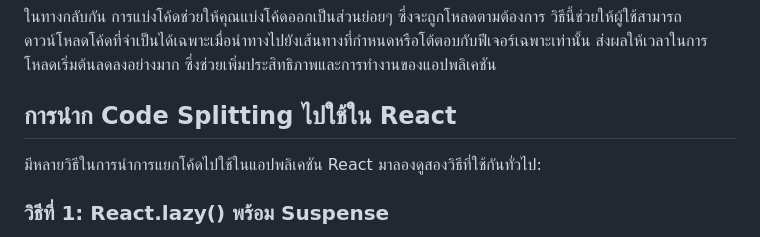
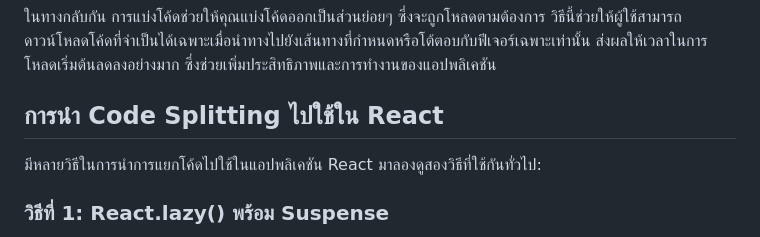
Before and after one commit to nanSennalabs/react-memorisation, a Markdown page: README.md, the part around the change. GitHub-like rendering.

```diff
--- a/README.md
+++ b/README.md
@@ -228,7 +228,7 @@ code splitting เป็นเทคนิคสำคัญในการพ
 
 ในทางกลับกัน การแบ่งโค้ดช่วยให้คุณแบ่งโค้ดออกเป็นส่วนย่อยๆ ซึ่งจะถูกโหลดตามต้องการ วิธีนี้ช่วยให้ผู้ใช้สามารถดาวน์โหลดโค้ดที่จำเป็นได้เฉพาะเมื่อนำทางไปยังเส้นทางที่กำหนดหรือโต้ตอบกับฟีเจอร์เฉพาะเท่านั้น ส่งผลให้เวลาในการโหลดเริ่มต้นลดลงอย่างมาก ซึ่งช่วยเพิ่มประสิทธิภาพและการทำงานของแอปพลิเคชัน
 
-## การนำก Code Splitting ไปใช้ใน React
+## การนำ Code Splitting ไปใช้ใน React
 
 มีหลายวิธีในการนำการแยกโค้ดไปใช้ในแอปพลิเคชัน React มาลองดูสองวิธีที่ใช้กันทั่วไป:
 
```
